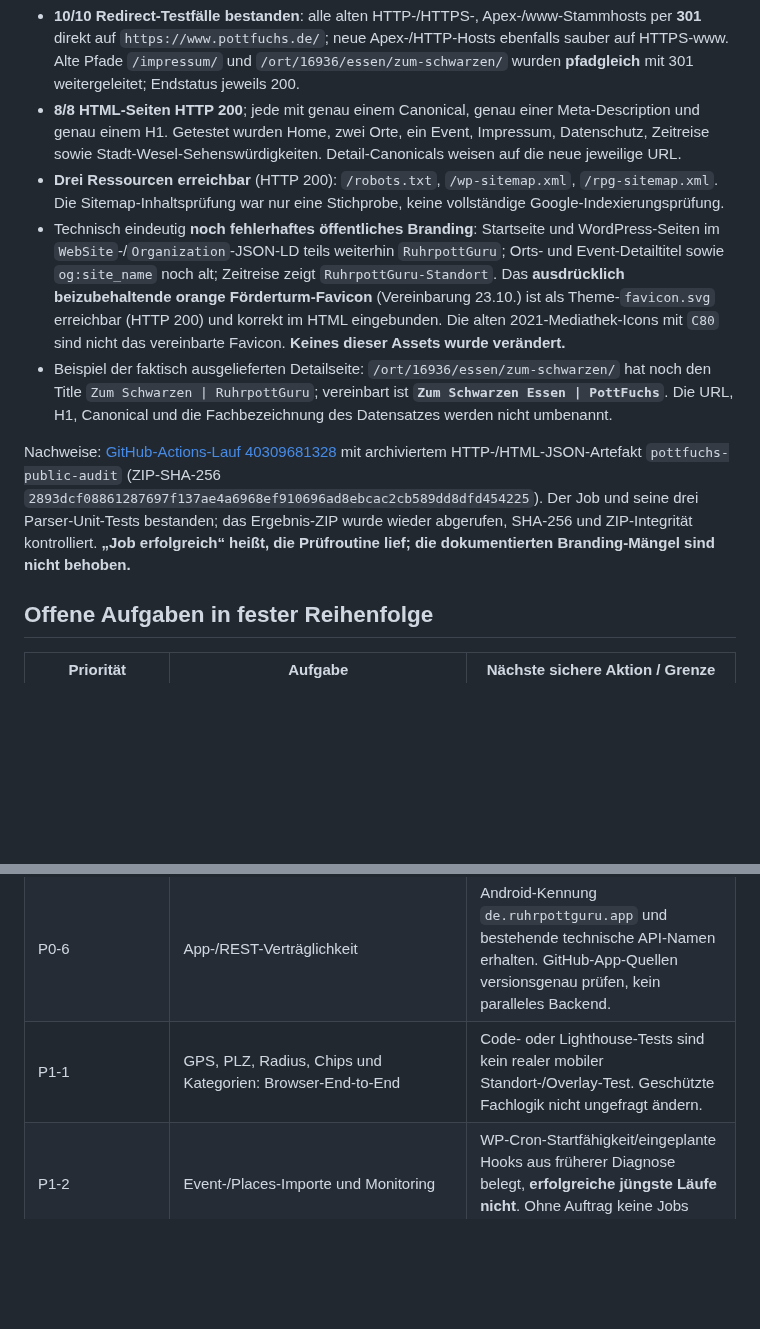
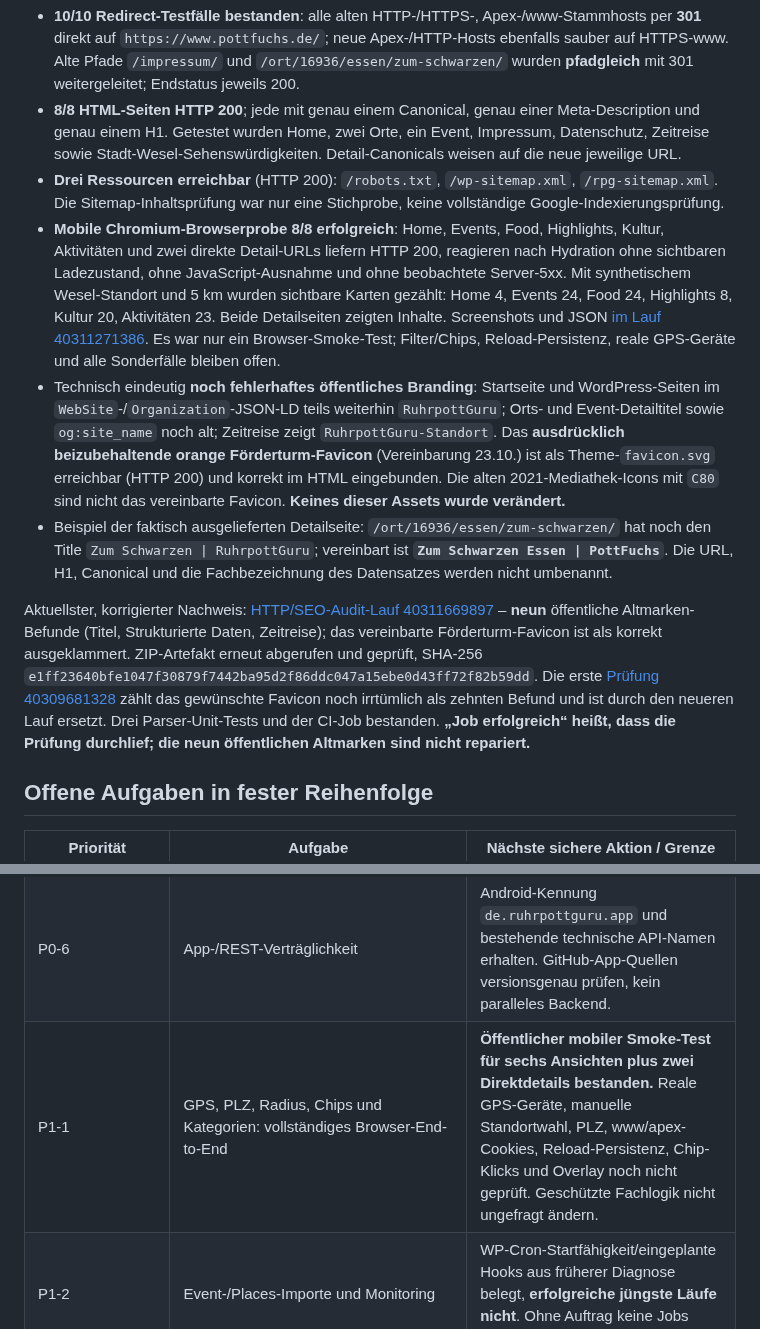
Before and after one commit to ruhrpottguru/ruhrpottguru-test-builds, a Markdown page: docs/pottfuchs-operational-status.md, 2 parts joined by grey strips. Drawn GitHub-style; blank space fills up the shorter version.

Commit message:
Update PottFuchs single operational backlog with verified eight-case mobile browser and nine branding findings

```diff
--- a/docs/pottfuchs-operational-status.md
+++ b/docs/pottfuchs-operational-status.md
@@ -9,10 +9,11 @@ Ein unabhängiger, schreibfreier GitHub-Actions-Runner hat am 26.10.2026 öffent
 - **10/10 Redirect-Testfälle bestanden**: alle alten HTTP-/HTTPS-, Apex-/www-Stammhosts per **301** direkt auf `https://www.pottfuchs.de/`; neue Apex-/HTTP-Hosts ebenfalls sauber auf HTTPS-www. Alte Pfade `/impressum/` und `/ort/16936/essen/zum-schwarzen/` wurden **pfadgleich** mit 301 weitergeleitet; Endstatus jeweils 200.
 - **8/8 HTML-Seiten HTTP 200**; jede mit genau einem Canonical, genau einer Meta-Description und genau einem H1. Getestet wurden Home, zwei Orte, ein Event, Impressum, Datenschutz, Zeitreise sowie Stadt-Wesel-Sehenswürdigkeiten. Detail-Canonicals weisen auf die neue jeweilige URL.
 - **Drei Ressourcen erreichbar** (HTTP 200): `/robots.txt`, `/wp-sitemap.xml`, `/rpg-sitemap.xml`. Die Sitemap-Inhaltsprüfung war nur eine Stichprobe, keine vollständige Google-Indexierungsprüfung.
+- **Mobile Chromium-Browserprobe 8/8 erfolgreich**: Home, Events, Food, Highlights, Kultur, Aktivitäten und zwei direkte Detail-URLs liefern HTTP 200, reagieren nach Hydration ohne sichtbaren Ladezustand, ohne JavaScript-Ausnahme und ohne beobachtete Server-5xx. Mit synthetischem Wesel-Standort und 5 km wurden sichtbare Karten gezählt: Home 4, Events 24, Food 24, Highlights 8, Kultur 20, Aktivitäten 23. Beide Detailseiten zeigten Inhalte. Screenshots und JSON [im Lauf 40311271386](https://github.com/ruhrpottguru/ruhrpottguru-test-builds/actions/runs/40311271386). Es war nur ein Browser-Smoke-Test; Filter/Chips, Reload-Persistenz, reale GPS-Geräte und alle Sonderfälle bleiben offen.
 - Technisch eindeutig **noch fehlerhaftes öffentliches Branding**: Startseite und WordPress-Seiten im `WebSite`-/`Organization`-JSON-LD teils weiterhin `RuhrpottGuru`; Orts- und Event-Detailtitel sowie `og:site_name` noch alt; Zeitreise zeigt `RuhrpottGuru-Standort`. Das **ausdrücklich beizubehaltende orange Förderturm-Favicon** (Vereinbarung 23.10.) ist als Theme-`favicon.svg` erreichbar (HTTP 200) und korrekt im HTML eingebunden. Die alten 2021-Mediathek-Icons mit `C80` sind nicht das vereinbarte Favicon. **Keines dieser Assets wurde verändert.**
 - Beispiel der faktisch ausgelieferten Detailseite: `/ort/16936/essen/zum-schwarzen/` hat noch den Title `Zum Schwarzen | RuhrpottGuru`; vereinbart ist **`Zum Schwarzen Essen | PottFuchs`**. Die URL, H1, Canonical und die Fachbezeichnung des Datensatzes werden nicht umbenannt.
 
-Nachweise: [GitHub-Actions-Lauf 40309681328](https://github.com/ruhrpottguru/ruhrpottguru-test-builds/actions/runs/40309681328) mit archiviertem HTTP-/HTML-JSON-Artefakt `pottfuchs-public-audit` (ZIP-SHA-256 `2893dcf08861287697f137ae4a6968ef910696ad8ebcac2cb589dd8dfd454225`). Der Job und seine drei Parser-Unit-Tests bestanden; das Ergebnis-ZIP wurde wieder abgerufen, SHA-256 und ZIP-Integrität kontrolliert. **„Job erfolgreich“ heißt, die Prüfroutine lief; die dokumentierten Branding-Mängel sind nicht behoben.**
+Aktuellster, korrigierter Nachweis: [HTTP/SEO-Audit-Lauf 40311669897](https://github.com/ruhrpottguru/ruhrpottguru-test-builds/actions/runs/40311669897) – **neun** öffentliche Altmarken-Befunde (Titel, Strukturierte Daten, Zeitreise); das vereinbarte Förderturm-Favicon ist als korrekt ausgeklammert. ZIP-Artefakt erneut abgerufen und geprüft, SHA-256 `e1ff23640bfe1047f30879f7442ba95d2f86ddc047a15ebe0d43ff72f82b59dd`. Die erste [Prüfung 40309681328](https://github.com/ruhrpottguru/ruhrpottguru-test-builds/actions/runs/40309681328) zählt das gewünschte Favicon noch irrtümlich als zehnten Befund und ist durch den neueren Lauf ersetzt. Drei Parser-Unit-Tests und der CI-Job bestanden. **„Job erfolgreich“ heißt, dass die Prüfung durchlief; die neun öffentlichen Altmarken sind nicht repariert.**
 
 ## Offene Aufgaben in fester Reihenfolge
 
@@ -24,7 +25,7 @@ Nachweise: [GitHub-Actions-Lauf 40309681328](https://github.com/ruhrpottguru/ruh
 | P0-4 | Zeitreise-Altmarke | Sichtbarer `RuhrpottGuru-Standort`-Text kommt aus einem Renderer, nicht aus dem WordPress-`post_content` (bisheriger Match-only-Test); Owner recherchieren und nur sichtbare Marke ändern. |
 | P0-5 | Search Console: Site Name, Indexierung, Rich Results | Suchergebnis-Darstellung kann Google zeitversetzt/anders zeigen. GSC Wizard ist derzeit ohne aktives Abo nicht nutzbar; keine Kostenfreigabe. Suchmaschinenstatus getrennt vom technischen HTML-Nachweis halten. |
 | P0-6 | App-/REST-Verträglichkeit | Android-Kennung `de.ruhrpottguru.app` und bestehende technische API-Namen erhalten. GitHub-App-Quellen versionsgenau prüfen, kein paralleles Backend. |
-| P1-1 | GPS, PLZ, Radius, Chips und Kategorien: Browser-End-to-End | Code- oder Lighthouse-Tests sind kein realer mobiler Standort-/Overlay-Test. Geschützte Fachlogik nicht ungefragt ändern. |
+| P1-1 | GPS, PLZ, Radius, Chips und Kategorien: vollständiges Browser-End-to-End | **Öffentlicher mobiler Smoke-Test für sechs Ansichten plus zwei Direktdetails bestanden.** Reale GPS-Geräte, manuelle Standortwahl, PLZ, www/apex-Cookies, Reload-Persistenz, Chip-Klicks und Overlay noch nicht geprüft. Geschützte Fachlogik nicht ungefragt ändern. |
 | P1-2 | Event-/Places-Importe und Monitoring | WP-Cron-Startfähigkeit/eingeplante Hooks aus früherer Diagnose belegt, **erfolgreiche jüngste Läufe nicht**. Ohne Auftrag keine Jobs starten/umstellen. |
 | P1-3 | Volles Backup/Restore | Ein Restorebeleg aller Komponenten liegt noch nicht vor; produktive Restoreprobe benötigt eigenes Gate. |
 | P1-4 | Saison-Engine Weihnachten/Halloween/Ostern/Winter | Existierendes Halloween zuerst wiederverwenden und fachliche Profile getrennt halten; redaktionelle Weihnachtsseite allein ist noch keine abgenommene dynamische Eventliste. |
```
